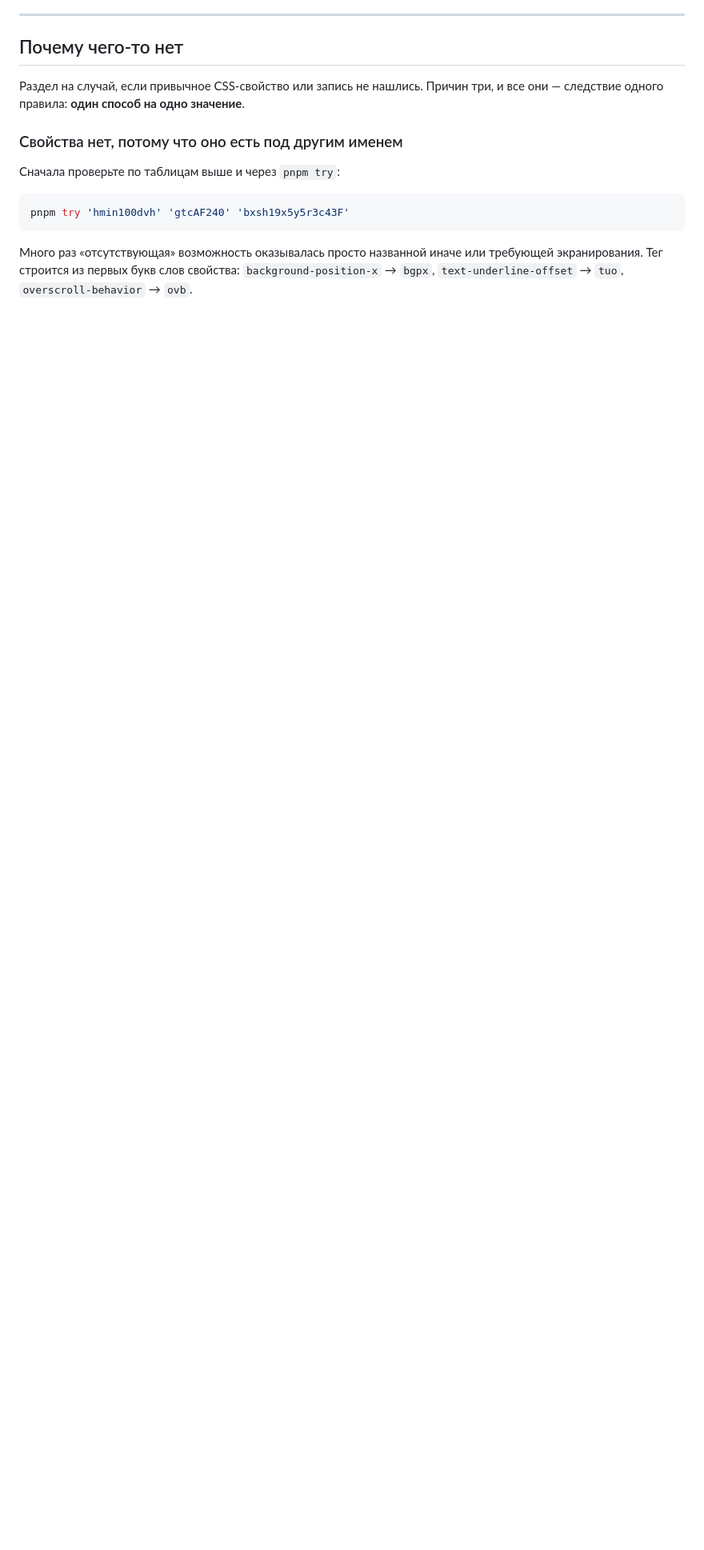
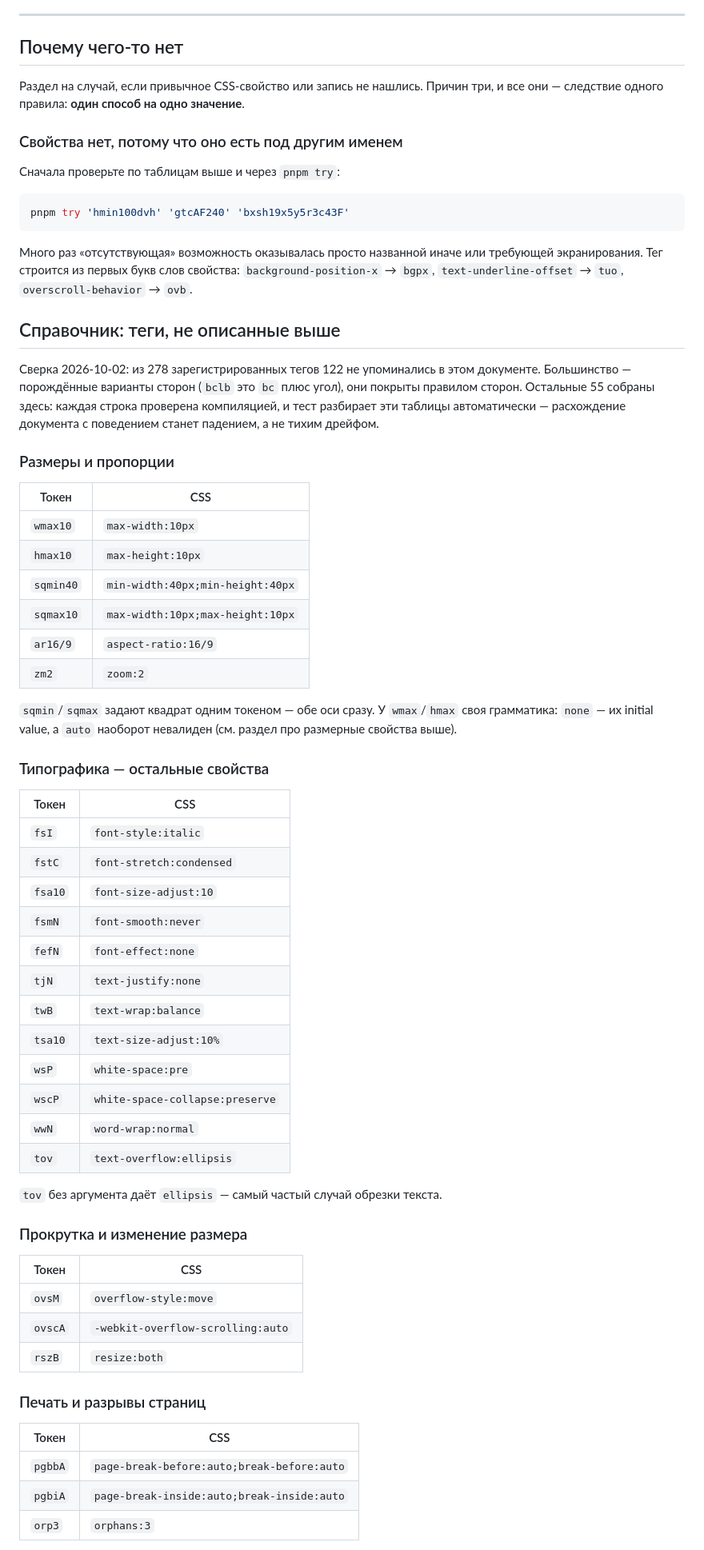
Before and after one commit to mr-amirka/minotation, a Markdown page: packages/core/HANDLERS.md, the part around one of its changes. Shown at 80% size. Rendered like a GitHub page; blank space fills up the shorter version.

```diff
--- a/packages/core/HANDLERS.md
+++ b/packages/core/HANDLERS.md
@@ -1653,3 +1653,61 @@ pnpm try 'hmin100dvh' 'gtcAF240' 'bxsh19x5y5r3c43F'
 `background-position-x` → `bgpx`, `text-underline-offset` → `tuo`,
 `overscroll-behavior` → `ovb`.
 
+## Справочник: теги, не описанные выше
+
+Сверка 2026-10-02: из 278 зарегистрированных тегов 122 не упоминались в этом
+документе. Большинство — порождённые варианты сторон (`bclb` это `bc` плюс угол),
+они покрыты правилом сторон. Остальные 55 собраны здесь: каждая строка проверена
+компиляцией, и тест разбирает эти таблицы автоматически — расхождение документа
+с поведением станет падением, а не тихим дрейфом.
+
+### Размеры и пропорции
+
+| Токен | CSS |
+|-------|-----|
+| `wmax10` | `max-width:10px` |
+| `hmax10` | `max-height:10px` |
+| `sqmin40` | `min-width:40px;min-height:40px` |
+| `sqmax10` | `max-width:10px;max-height:10px` |
+| `ar16/9` | `aspect-ratio:16/9` |
+| `zm2` | `zoom:2` |
+
+`sqmin`/`sqmax` задают квадрат одним токеном — обе оси сразу. У `wmax`/`hmax`
+своя грамматика: `none` — их initial value, а `auto` наоборот невалиден (см.
+раздел про размерные свойства выше).
+
+### Типографика — остальные свойства
+
+| Токен | CSS |
+|-------|-----|
+| `fsI` | `font-style:italic` |
+| `fstC` | `font-stretch:condensed` |
+| `fsa10` | `font-size-adjust:10` |
+| `fsmN` | `font-smooth:never` |
+| `fefN` | `font-effect:none` |
+| `tjN` | `text-justify:none` |
+| `twB` | `text-wrap:balance` |
+| `tsa10` | `text-size-adjust:10%` |
+| `wsP` | `white-space:pre` |
+| `wscP` | `white-space-collapse:preserve` |
+| `wwN` | `word-wrap:normal` |
+| `tov` | `text-overflow:ellipsis` |
+
+`tov` без аргумента даёт `ellipsis` — самый частый случай обрезки текста.
+
+### Прокрутка и изменение размера
+
+| Токен | CSS |
+|-------|-----|
+| `ovsM` | `overflow-style:move` |
+| `ovscA` | `-webkit-overflow-scrolling:auto` |
+| `rszB` | `resize:both` |
+
+### Печать и разрывы страниц
+
+| Токен | CSS |
+|-------|-----|
+| `pgbbA` | `page-break-before:auto;break-before:auto` |
+| `pgbiA` | `page-break-inside:auto;break-inside:auto` |
+| `orp3` | `orphans:3` |
+
```
Also changed, not shown: other parts of packages/core/HANDLERS.md (+57 -0 lines).
